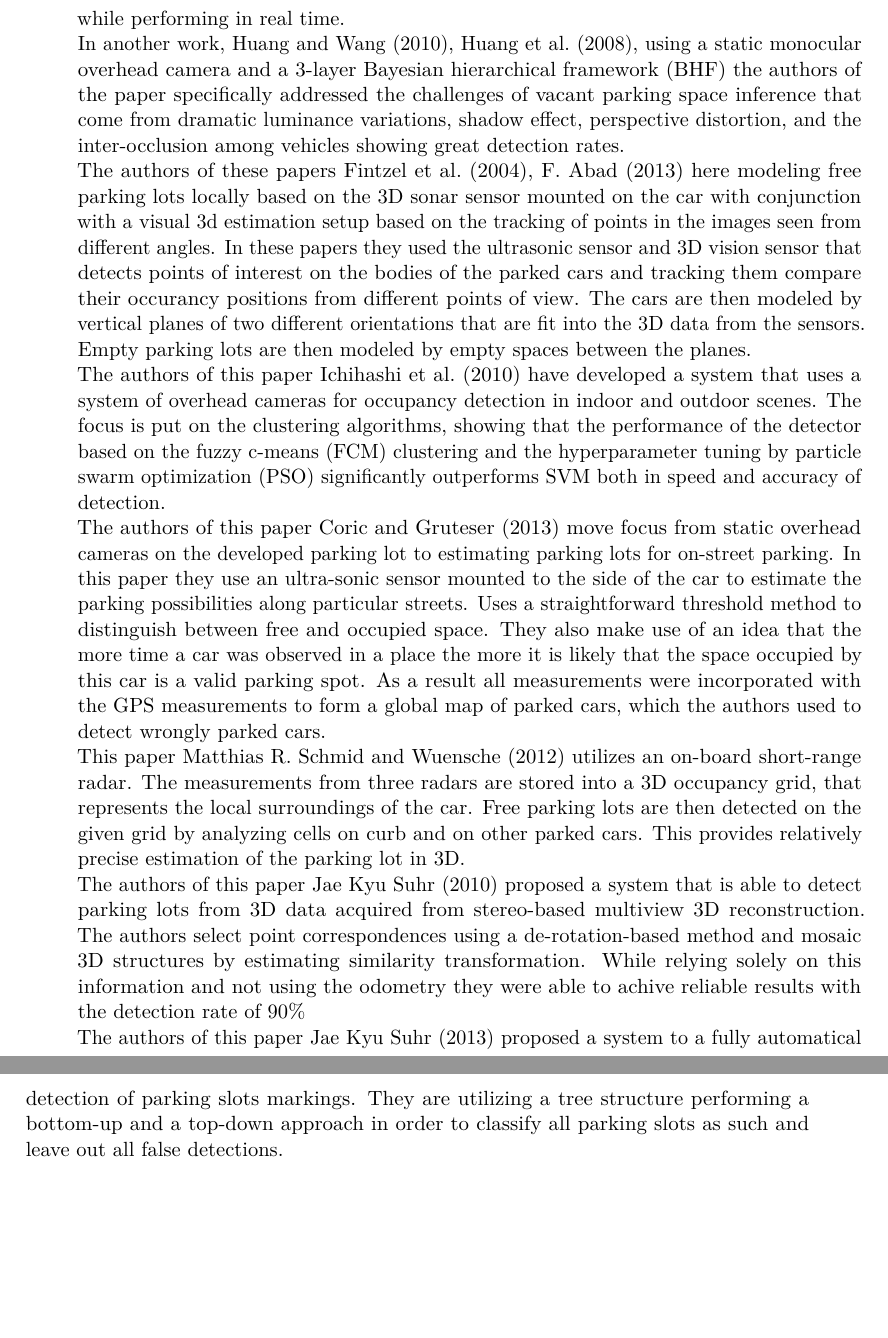
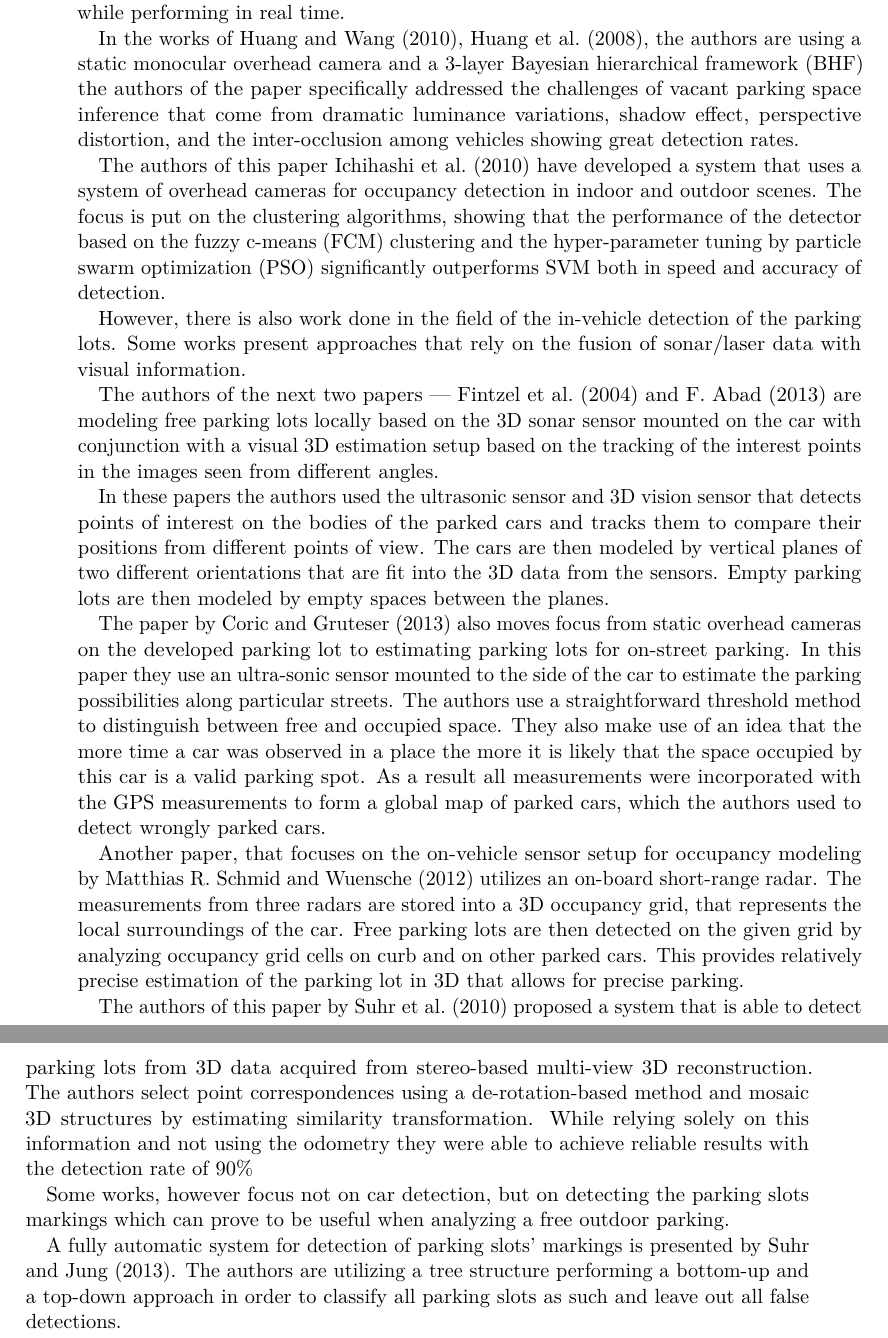
Before and after one commit to cherrymj/Master-Thesis, a LaTeX thesis (Thesis.tex, which reads related_works.tex): two parts of pages 12 and 13 of 36, joined at a grey line, cut so that both start at the same text, the shorter picture padded with empty space. Compiled offline with pdfLaTeX; an older LaTeX class or package is replaced by its successor.

Commit message:
minor text changes

```diff
--- a/related_works.tex
+++ b/related_works.tex
@@ -45,57 +46,70 @@ difference of gaussian histograms and Haar features. They also explore different
 methods for training a classifier such as k-nearest neighbors, linear
 discriminant analysis and SVM. They achieved detection rate of 98\% while
 performing in real time.
-\newline
-In another work, \cite{chingchun10}, \cite{chingjao10}, using a static monocular
-overhead camera and a 3-layer Bayesian hierarchical framework (BHF) the authors
-of the paper specifically addressed the challenges of vacant parking space
-inference that come from dramatic luminance variations, shadow effect,
-perspective distortion, and the inter-occlusion among vehicles showing great
-detection rates.
-\newline
-The authors of these papers \cite{fintyelvestri}, \cite{abadvestri} here
-modeling free parking lots locally based on the 3D sonar sensor mounted on the
-car with conjunction with a visual 3d estimation setup based on the tracking of
-points in the images seen from different angles. In these papers they used the
-ultrasonic sensor and 3D vision sensor that detects points of interest on the
-bodies of the parked cars and tracking them compare their occurancy positions
-from different points of view. The cars are then modeled by vertical planes of
-two different orientations that are fit into the 3D data from the sensors. Empty
-parking lots are then modeled by empty spaces between the planes.
-\newline
-The authors of this paper \cite{ichihashi} have developed a system that uses a
+
+In the works of~\cite{chingchun10},~\cite{chingjao10}, the authors are using a
+static monocular overhead camera and a 3-layer Bayesian hierarchical framework
+ (BHF) the authors of the paper specifically addressed the challenges of vacant
+parking space inference that come from dramatic luminance variations, shadow
+effect, perspective distortion, and the inter-occlusion among vehicles showing
+great detection rates.
+
+The authors of this paper~\cite{ichihashi} have developed a system that uses a
 system of overhead cameras for occupancy detection in indoor and outdoor scenes.
 The focus is put on the clustering algorithms, showing that the performance of
-the detector based on the fuzzy c-means (FCM) clustering and the hyperparameter
+the detector based on the fuzzy c-means (FCM) clustering and the hyper-parameter
 tuning by particle swarm optimization (PSO) significantly outperforms SVM both
 in speed and accuracy of detection.
-\newline
-The authors of this paper \cite{vladimircoric} move focus from static overhead
+
+However, there is also work done in the field of the in-vehicle detection of
+the parking lots. Some works present approaches that rely on the fusion of
+sonar/laser data with visual information.
+
+The authors of the next two papers ---~\cite{fintyelvestri} and
+\cite{abadvestri} are modeling free parking lots locally based on the 3D sonar
+sensor mounted on the car with conjunction with a visual 3D estimation setup
+based on the tracking of the interest points in the images seen from different
+angles.
+
+In these papers the authors used the ultrasonic sensor and 3D vision sensor that
+detects points of interest on the bodies of the parked cars and tracks them to
+compare their positions from different points of view. The cars are then
+modeled by vertical planes of two different orientations that are fit into the
+3D data from the sensors. Empty parking lots are then modeled by empty spaces
+between the planes.
+
+The paper by~\cite{vladimircoric} also moves focus from static overhead
 cameras on the developed parking lot to estimating parking lots for on-street
-parking. In this paper they use an ultra-sonic sensor mounted to the side of the
-car to estimate the parking possibilities along particular streets. Uses a
-straightforward threshold method to distinguish between free and occupied space.
-They also make use of an idea that the more time a car was observed in a place
-the more it is likely that the space occupied by this car is a valid parking
-spot. As a result all measurements were incorporated with the GPS measurements
-to form a global map of parked cars, which the authors used to detect wrongly
-parked cars.
-\newline
-This paper \cite{schmid11} utilizes an on-board short-range radar. The
+parking. In this paper they use an ultra-sonic sensor mounted to the side of
+the car to estimate the parking possibilities along particular streets. The
+authors use a straightforward threshold method to distinguish between free and
+occupied space. They also make use of an idea that the more time a car was
+observed in a place the more it is likely that the space occupied by this car
+is a valid parking spot. As a result all measurements were incorporated with
+the GPS measurements to form a global map of parked cars, which the authors
+used to detect wrongly parked cars.
+
+Another paper, that focuses on the on-vehicle sensor setup for occupancy
+modeling by~\cite{schmid11} utilizes an on-board short-range radar. The
 measurements from three radars are stored into a 3D occupancy grid, that
 represents the local surroundings of the car. Free parking lots are then
-detected on the given grid by analyzing cells on curb and on other parked cars.
-This provides relatively precise estimation of the parking lot in 3D.
-\newline
-The authors of this paper \cite{suhr10} proposed a system that is able to detect
-parking lots from 3D data acquired from stereo-based multiview 3D
+detected on the given grid by analyzing occupancy grid cells on curb and on
+other parked cars. This provides relatively precise estimation of the parking
+lot in 3D that allows for precise parking.
+
+The authors of this paper by~\cite{suhr10} proposed a system that is able to detect
+parking lots from 3D data acquired from stereo-based multi-view 3D
 reconstruction. The authors select point correspondences using a
 de-rotation-based method and mosaic 3D structures by estimating similarity
 transformation. While relying solely on this information and not using the
-odometry they were able to achive reliable results with the detection rate of
+odometry they were able to achieve reliable results with the detection rate of
 90\%
-\newline
-The authors of this paper \cite{suhr13} proposed a system to a fully automatical
-detection of parking slots markings. They are utilizing a tree structure
-performing a bottom-up and a top-down approach in order to classify all parking
-slots as such and leave out all false detections.
+
+Some works, however focus not on car detection, but on detecting the parking
+slots markings which can prove to be useful when analyzing a free outdoor
+parking.
+
+A fully automatic system for detection of parking slots' markings is presented
+by~\cite{suhr13}. The authors are utilizing a tree structure performing a
+bottom-up and a top-down approach in order to classify all parking slots as
+such and leave out all false detections.
```
Also changed, not shown: abstract.tex (+3 -4 lines), intro.tex (+9 -9 lines), refs.bib (+2 -2 lines), Thesis.pdf, related_works.tex (29 more changed lines), 1 other file.
